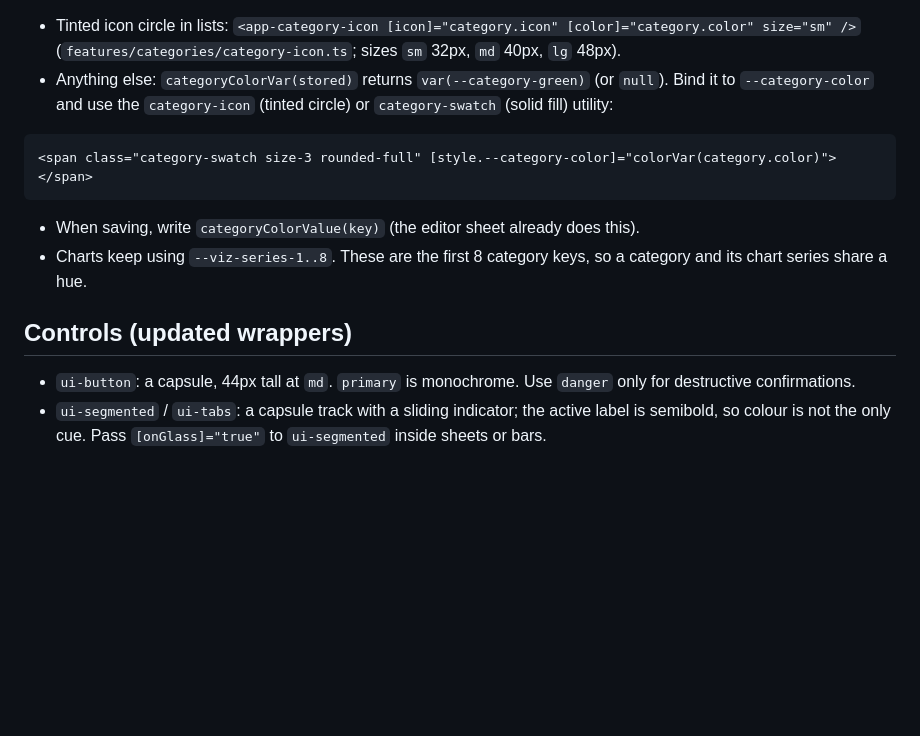
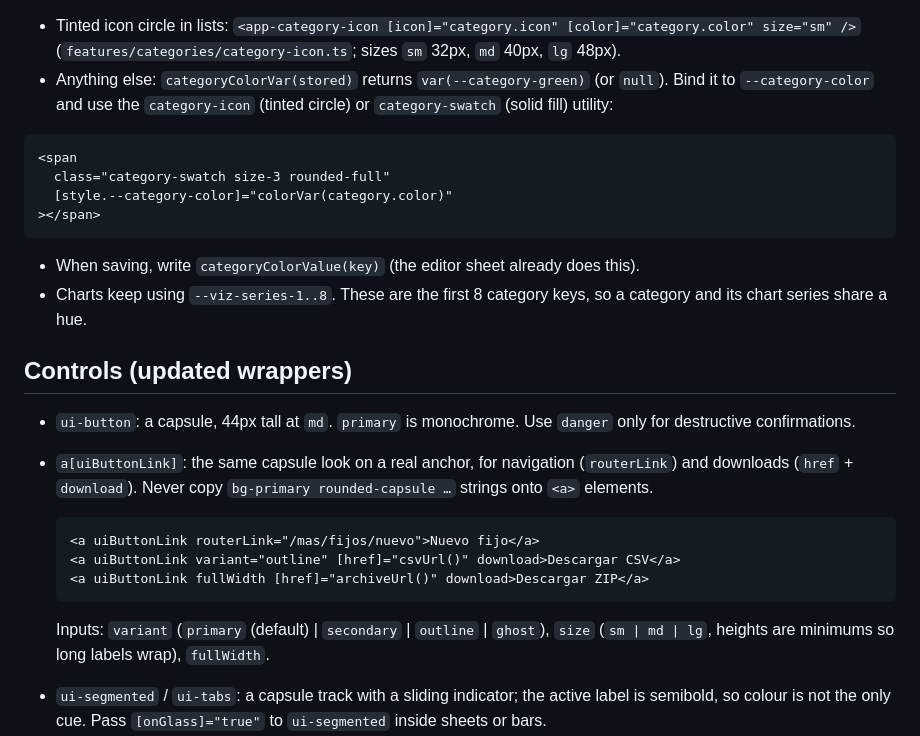
Before and after one commit to juvndvv/personal-assistant, a Markdown page: docs/design/COMPONENTS.md, the part around one of its changes. Rendered like a GitHub page; blank space fills up the shorter version.

````diff
--- a/docs/design/COMPONENTS.md
+++ b/docs/design/COMPONENTS.md
@@ -130,7 +145,10 @@ Stored category colours stay `#RRGGBB` (the backend validates that format). The
 - Anything else: `categoryColorVar(stored)` returns `var(--category-green)` (or `null`). Bind it to `--category-color` and use the `category-icon` (tinted circle) or `category-swatch` (solid fill) utility:
 
 ```html
-<span class="category-swatch size-3 rounded-full" [style.--category-color]="colorVar(category.color)"></span>
+<span
+  class="category-swatch size-3 rounded-full"
+  [style.--category-color]="colorVar(category.color)"
+></span>
 ```
 
 - When saving, write `categoryColorValue(key)` (the editor sheet already does this).
@@ -139,6 +157,16 @@ Stored category colours stay `#RRGGBB` (the backend validates that format). The
 ## Controls (updated wrappers)
 
 - `ui-button`: a capsule, 44px tall at `md`. `primary` is monochrome. Use `danger` only for destructive confirmations.
+- `a[uiButtonLink]`: the same capsule look on a real anchor, for navigation (`routerLink`) and downloads (`href` + `download`). Never copy `bg-primary rounded-capsule …` strings onto `<a>` elements.
+
+  ```html
+  <a uiButtonLink routerLink="/mas/fijos/nuevo">Nuevo fijo</a>
+  <a uiButtonLink variant="outline" [href]="csvUrl()" download>Descargar CSV</a>
+  <a uiButtonLink fullWidth [href]="archiveUrl()" download>Descargar ZIP</a>
+  ```
+
+  Inputs: `variant` (`primary` (default) | `secondary` | `outline` | `ghost`), `size` (`sm | md | lg`, heights are minimums so long labels wrap), `fullWidth`.
+
 - `ui-segmented` / `ui-tabs`: a capsule track with a sliding indicator; the active label is semibold, so colour is not the only cue. Pass `[onGlass]="true"` to `ui-segmented` inside sheets or bars.
 - `ui-sheet`: `side` defaults to `auto` (bottom sheet with 28px top corners on mobile, floating right panel at `md` and up). Pass `side` only to force a direction. The panel is glass with a spring animation.
 - `ui-switch`: a labelled switch with an optional `description`; two-way `[(checked)]`.
````
Also changed, not shown: other parts of docs/design/COMPONENTS.md (+40 -25 lines), docs/design/REDESIGN_REPORT.md (added, +143 -0 lines), docs/design/REDESIGN_SPEC.md (+4 -2 lines).
